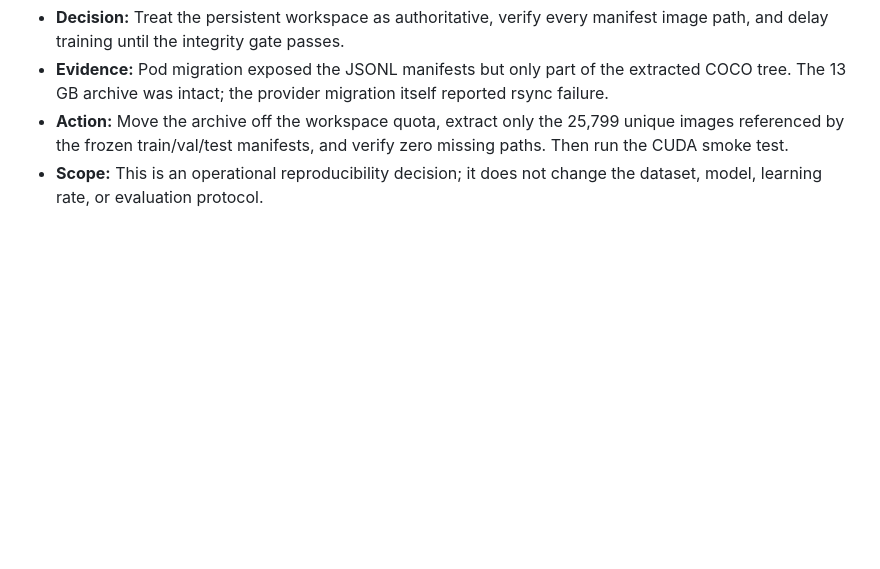
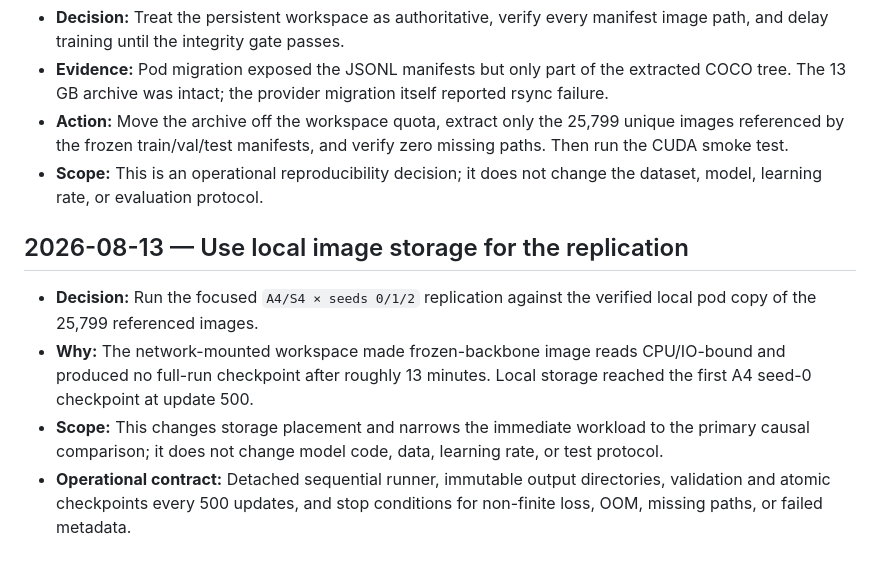
Before and after one commit to TarunTomar122/attention-is-all-you-need-for-vlms, a Markdown page: docs/decision-log.md, the part around the change. Rendered like a GitHub page; blank space fills up the shorter version.

Commit message:
log local storage replication recovery

```diff
--- a/docs/decision-log.md
+++ b/docs/decision-log.md
@@ -86,3 +86,10 @@ Append dated decisions here; include the evidence and what would change the deci
 - **Evidence:** Pod migration exposed the JSONL manifests but only part of the extracted COCO tree. The 13 GB archive was intact; the provider migration itself reported rsync failure.
 - **Action:** Move the archive off the workspace quota, extract only the 25,799 unique images referenced by the frozen train/val/test manifests, and verify zero missing paths. Then run the CUDA smoke test.
 - **Scope:** This is an operational reproducibility decision; it does not change the dataset, model, learning rate, or evaluation protocol.
+
+## 2026-08-13 — Use local image storage for the replication
+
+- **Decision:** Run the focused `A4/S4 × seeds 0/1/2` replication against the verified local pod copy of the 25,799 referenced images.
+- **Why:** The network-mounted workspace made frozen-backbone image reads CPU/IO-bound and produced no full-run checkpoint after roughly 13 minutes. Local storage reached the first A4 seed-0 checkpoint at update 500.
+- **Scope:** This changes storage placement and narrows the immediate workload to the primary causal comparison; it does not change model code, data, learning rate, or test protocol.
+- **Operational contract:** Detached sequential runner, immutable output directories, validation and atomic checkpoints every 500 updates, and stop conditions for non-finite loss, OOM, missing paths, or failed metadata.
```
Also changed, not shown: docs/progress-log.md (+2 -0 lines).
